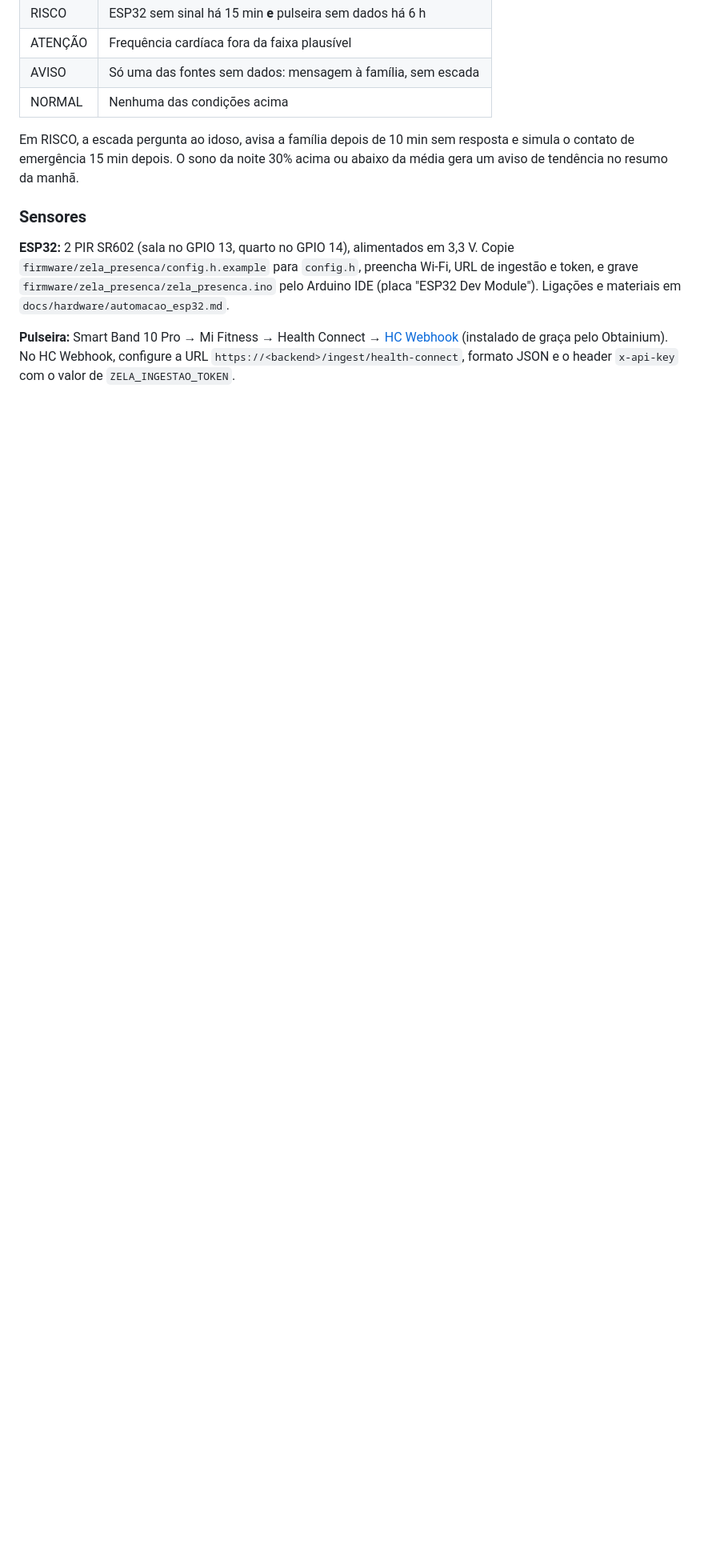
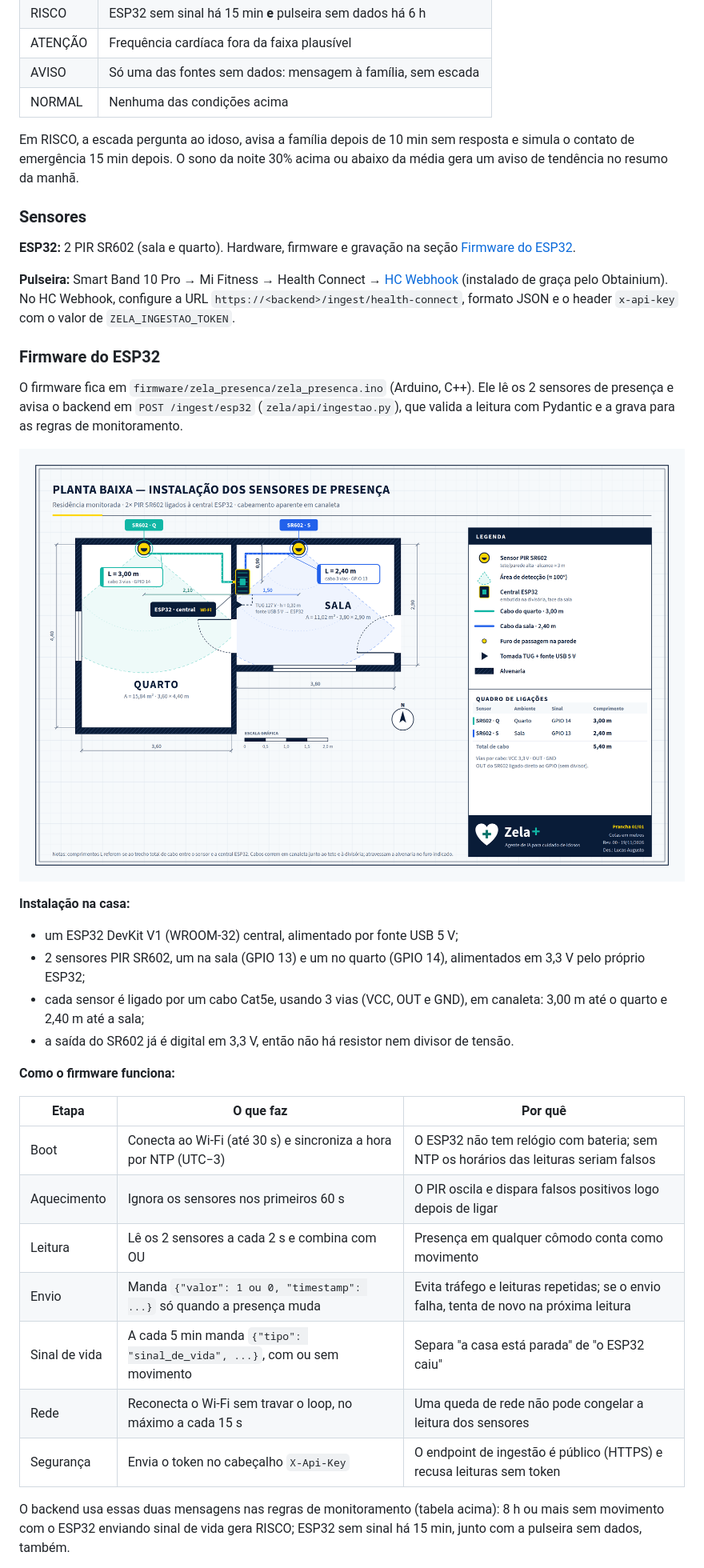
Before and after one commit to augustolnb/ag-zela-, a Markdown page: README.md, the part around one of its changes. Shown at 80% size. GitHub-like rendering; pictures changed too: docs/hardware/planta-baixa-instalacao-zela-mais.png (added); blank space fills up the shorter version.

Commit message:
docs: seção sobre o firmware do ESP32 no README
Co-Authored-By: Claude Opus 5.5 <noreply@anthropic.com>

```diff
--- a/README.md
+++ b/README.md
@@ -248,14 +248,46 @@ resposta e simula o contato de emergência 15 min depois. O sono da noite
 
 ### Sensores
 
-**ESP32:** 2 PIR SR602 (sala no GPIO 13, quarto no GPIO 14), alimentados em
-3,3 V. Copie `firmware/zela_presenca/config.h.example` para `config.h`,
-preencha Wi-Fi, URL de ingestão e token, e grave
-`firmware/zela_presenca/zela_presenca.ino` pelo Arduino IDE (placa "ESP32
-Dev Module"). Ligações e materiais em `docs/hardware/automacao_esp32.md`.
+**ESP32:** 2 PIR SR602 (sala e quarto). Hardware, firmware e gravação na
+seção [Firmware do ESP32](#firmware-do-esp32).
 
 **Pulseira:** Smart Band 10 Pro → Mi Fitness → Health Connect →
 [HC Webhook](https://github.com/mcnaveen/health-connect-webhook) (instalado
 de graça pelo Obtainium). No HC Webhook, configure a URL
 `https://<backend>/ingest/health-connect`, formato JSON e o header
 `x-api-key` com o valor de `ZELA_INGESTAO_TOKEN`.
+
+### Firmware do ESP32
+
+O firmware fica em `firmware/zela_presenca/zela_presenca.ino` (Arduino,
+C++). Ele lê os 2 sensores de presença e avisa o backend em
+`POST /ingest/esp32` (`zela/api/ingestao.py`), que valida a leitura com
+Pydantic e a grava para as regras de monitoramento.
+
+![Planta baixa da instalação](docs/hardware/planta-baixa-instalacao-zela-mais.png)
+
+**Instalação na casa:**
+- um ESP32 DevKit V1 (WROOM-32) central, alimentado por fonte USB 5 V;
+- 2 sensores PIR SR602, um na sala (GPIO 13) e um no quarto (GPIO 14),
+  alimentados em 3,3 V pelo próprio ESP32;
+- cada sensor é ligado por um cabo Cat5e, usando 3 vias (VCC, OUT e GND),
+  em canaleta: 3,00 m até o quarto e 2,40 m até a sala;
+- a saída do SR602 já é digital em 3,3 V, então não há resistor nem
+  divisor de tensão.
+
+**Como o firmware funciona:**
+
+| Etapa | O que faz | Por quê |
+|---|---|---|
+| Boot | Conecta ao Wi-Fi (até 30 s) e sincroniza a hora por NTP (UTC−3) | O ESP32 não tem relógio com bateria; sem NTP os horários das leituras seriam falsos |
+| Aquecimento | Ignora os sensores nos primeiros 60 s | O PIR oscila e dispara falsos positivos logo depois de ligar |
+| Leitura | Lê os 2 sensores a cada 2 s e combina com OU | Presença em qualquer cômodo conta como movimento |
+| Envio | Manda `{"valor": 1 ou 0, "timestamp": ...}` só quando a presença muda | Evita tráfego e leituras repetidas; se o envio falha, tenta de novo na próxima leitura |
+| Sinal de vida | A cada 5 min manda `{"tipo": "sinal_de_vida", ...}`, com ou sem movimento | Separa "a casa está parada" de "o ESP32 caiu" |
+| Rede | Reconecta o Wi-Fi sem travar o loop, no máximo a cada 15 s | Uma queda de rede não pode congelar a leitura dos sensores |
+| Segurança | Envia o token no cabeçalho `X-Api-Key` | O endpoint de ingestão é público (HTTPS) e recusa leituras sem token |
+
+O backend usa essas duas mensagens nas regras de monitoramento (tabela
+acima): 8 h ou mais sem movimento com o ESP32 enviando sinal de vida gera
+RISCO; ESP32 sem sinal há 15 min, junto com a pulseira sem dados, também.
+
```
Also changed, not shown: other parts of README.md (+19 -1 lines).
